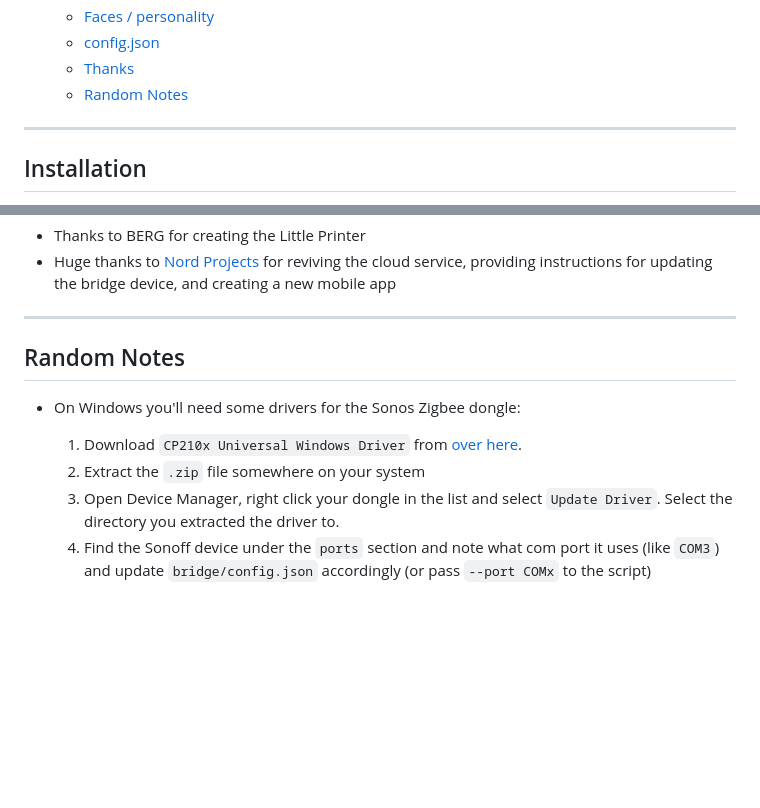
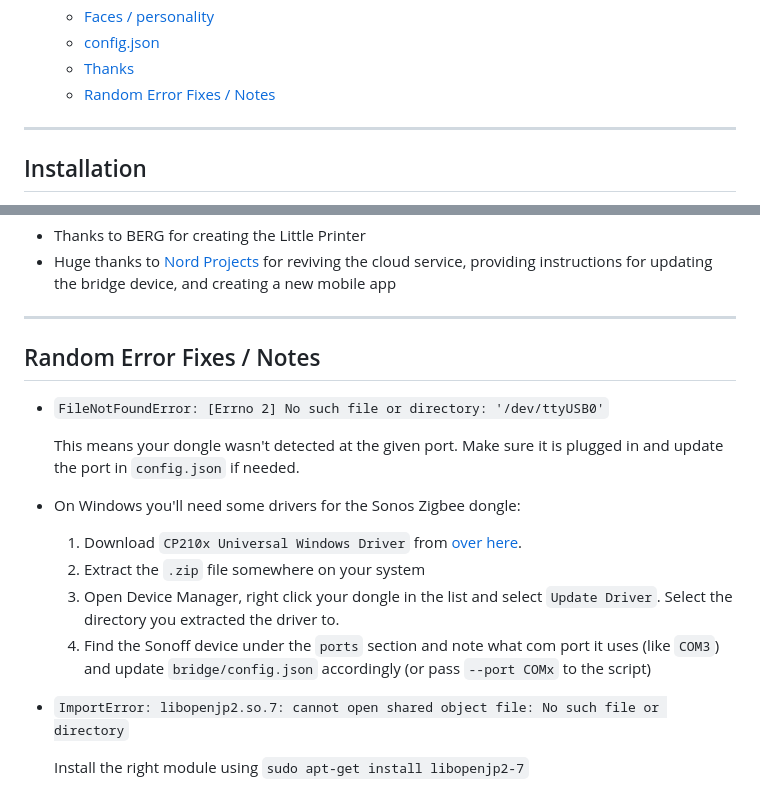
Before and after one commit to javl/little-printer-zigbee, a Markdown page: README.md, 2 parts joined by grey strips. GitHub-like rendering; blank space fills up the shorter version.

```diff
--- a/README.md
+++ b/README.md
@@ -25,7 +25,7 @@ Did you find this tool useful? Feel free to support my open source tools (especi
   - [Faces / personality](#faces--personality)
   - [config.json](#configjson)
   - [Thanks](#thanks)
-  - [Random Notes](#random-notes)
+  - [Random Error Fixes / Notes](#random-error-fixes--notes)
 
 ---
 
@@ -192,10 +192,17 @@ Generated automatically on first run:
 
 ---
 
-## Random Notes
+## Random Error Fixes / Notes
+- `FileNotFoundError: [Errno 2] No such file or directory: '/dev/ttyUSB0'`
+
+    This means your dongle wasn't detected at the given port. Make sure it is plugged in and update the port in `config.json` if needed.
 - On Windows you'll need some drivers for the Sonos Zigbee dongle:
 
     1. Download `CP210x Universal Windows Driver` from [over here](https://www.silabs.com/software-and-tools/usb-to-uart-bridge-vcp-drivers?tab=downloads).
     2. Extract the `.zip` file somewhere on your system
     3. Open Device Manager, right click your dongle in the list and select `Update Driver`. Select the directory you extracted the driver to.
     4. Find the Sonoff device under the `ports` section and note what com port it uses (like `COM3`) and update `bridge/config.json` accordingly (or pass `--port COMx` to the script)
+
+- `ImportError: libopenjp2.so.7: cannot open shared object file: No such file or directory`
+
+    Install the right module using `sudo apt-get install libopenjp2-7`
```
